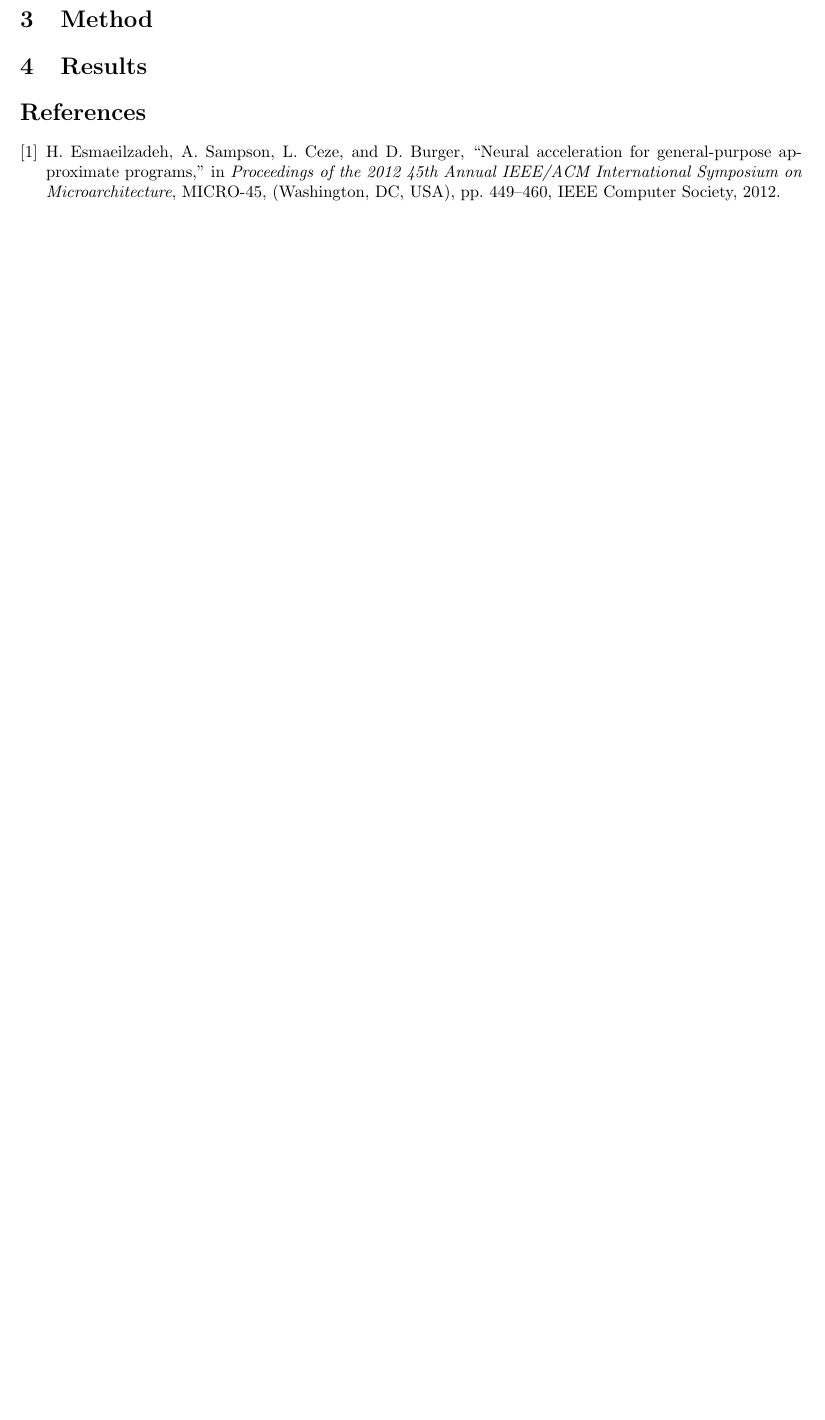
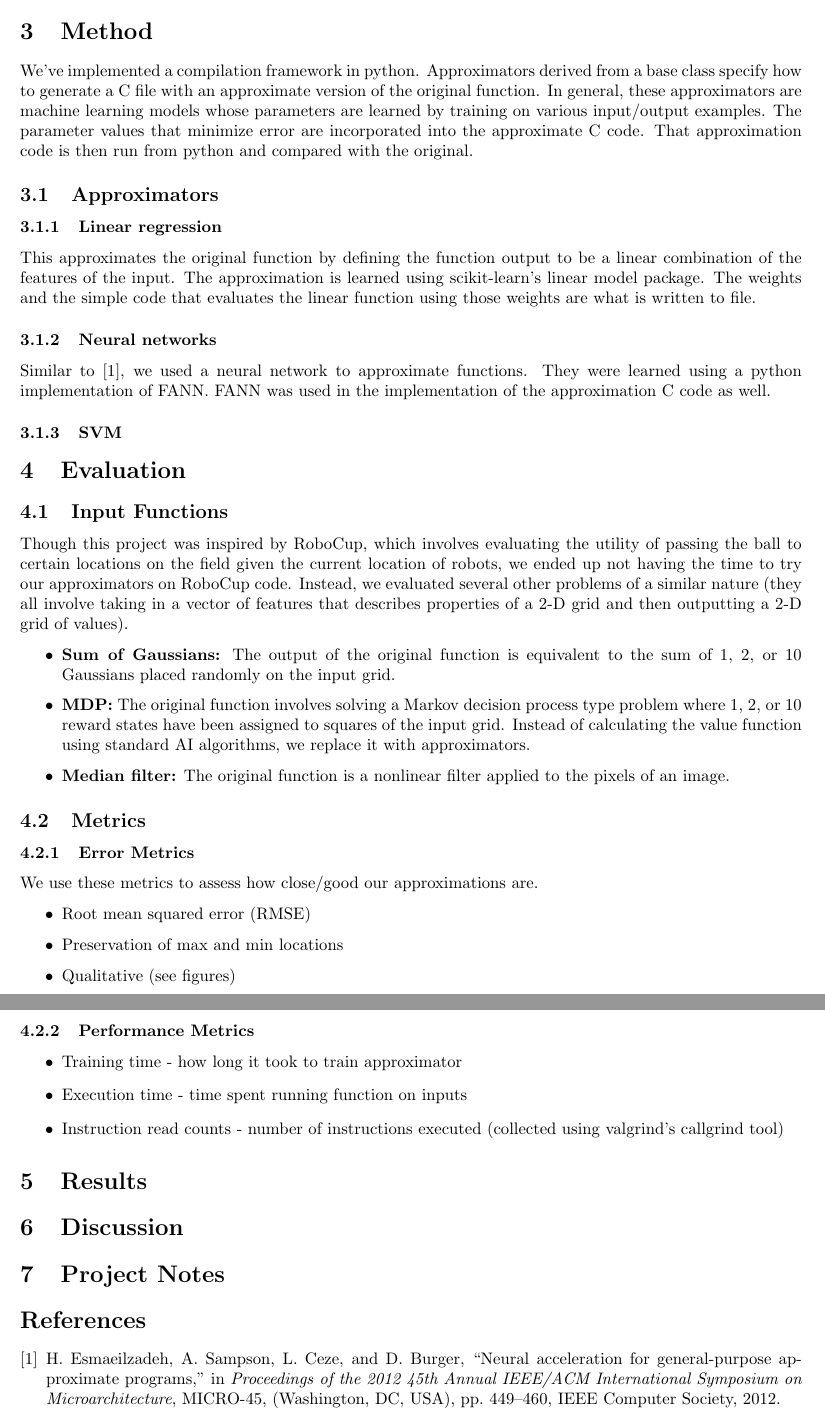
Before and after one commit to bhumbers/745approx, a LaTeX document (finalreport/finalreport.tex): part of page 2 of 2 before the commit and two parts of pages 2 and 3 of 3 after it, the two joined at a grey line, cut so that both start at the same text, the shorter picture padded with empty space. Compiled offline with pdfLaTeX.

Commit message:
Filling method and evaluation sections

```diff
--- a/finalreport/finalreport.tex
+++ b/finalreport/finalreport.tex
@@ -26,7 +26,61 @@ An alterative to marking specific code sections or functions as ``approximable''
 
 \section{Method}
 
+We've implemented a compilation framework in python. Approximators derived from a base class specify how to generate a C file with an approximate version of the original function. In general, these approximators are machine learning models whose parameters are learned by training on various input/output examples. The parameter values that minimize error are incorporated into the approximate C code. That approximation code is then run from python and compared with the original.
+
+\subsection{Approximators}
+
+\subsubsection{Linear regression}
+
+This approximates the original function by defining the function output to be a linear combination of the features of the input. The approximation is learned using scikit-learn's linear model package. The weights and the simple code that evaluates the linear function using those weights are what is written to file.
+
+\subsubsection{Neural networks}
+
+Similar to \cite{Esmaeilzadeh12}, we used a neural network to approximate functions. They were learned using a python implementation of FANN. FANN was used in the implementation of the approximation C code as well. % Danny: add any other notes here about what kind neural network we learned or whatnot
+
+\subsubsection{SVM}
+
+%TBA by Danny.
+
+\section{Evaluation}
+
+\subsection{Input Functions}
+
+Though this project was inspired by RoboCup, which involves evaluating the utility of passing the ball to certain locations on the field given the current location of robots, we ended up not having the time to try our approximators on RoboCup code. Instead, we evaluated several other problems of a similar nature (they all involve taking in a vector of features that describes properties of a 2-D grid and then outputting a 2-D grid of values).
+
+\begin{itemize}
+\item \textbf{Sum of Gaussians:} The output of the original function is equivalent to the sum of 1, 2, or 10 Gaussians placed randomly on the input grid.
+
+\item \textbf{MDP:} The original function involves solving a Markov decision process type problem where 1, 2, or 10 reward states have been assigned to squares of the input grid. Instead of calculating the value function using standard AI algorithms, we replace it with approximators.
+
+\item \textbf{Median filter:} The original function is a nonlinear filter applied to the pixels of an image.
+\end{itemize}
+
+\subsection{Metrics}
+
+\subsubsection{Error Metrics}
+We use these metrics to assess how close/good our approximations are.
+
+\begin{itemize}
+\item Root mean squared error (RMSE)
+\item Preservation of max and min locations
+\item Qualitative (see figures)
+\end{itemize}
+
+\subsubsection{Performance Metrics}
+\begin{itemize}
+\item Training time - how long it took to train approximator
+\item Execution time - time spent running function on inputs
+\item Instruction read counts - number of instructions executed (collected using valgrind's callgrind tool)
+\end{itemize}
+
 \section{Results}
+
+% Tables! Graphs! Pictures!
+
+\section{Discussion}
+
+\section{Project Notes}
 
 \bibliographystyle{ieeetr}
 \bibliography{sources}
```
Also changed, not shown: finalreport/finalreport.tex (2 more changed lines).
